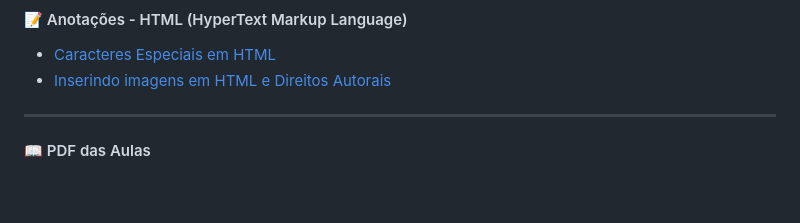
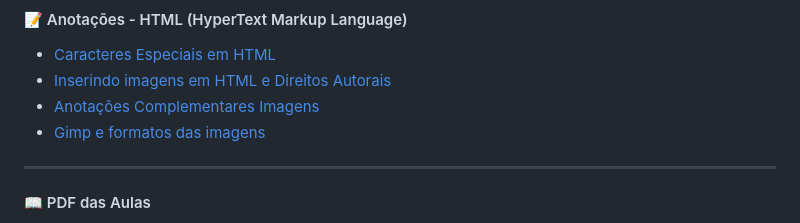
Before and after one commit to HugoHendrix/CodeWiki, a Markdown page: Curso-em-Video/README.md, the part around the change. Rendered like a GitHub page; blank space fills up the shorter version.

Commit message:
Add anotaçoes sobre imagens (curso em video)

```diff
--- a/Curso-em-Video/README.md
+++ b/Curso-em-Video/README.md
@@ -23,6 +23,9 @@
 
 - [Caracteres Especiais em HTML](emojis-caracteres-especiais.md)
 - [Inserindo imagens em HTML e Direitos Autorais](imagens-dicas.md)
+- [Anotações Complementares Imagens](anotacao-imagem.md)
+- [Gimp e formatos das imagens](gimp.md)
+
 
 ---
 
```
Also changed, not shown: Curso-em-Video/anotacao-imagem.md (added, +33 -0 lines), Curso-em-Video/gimp.md (added, +108 -0 lines), Curso-em-Video/logo-gimp.png (added).
